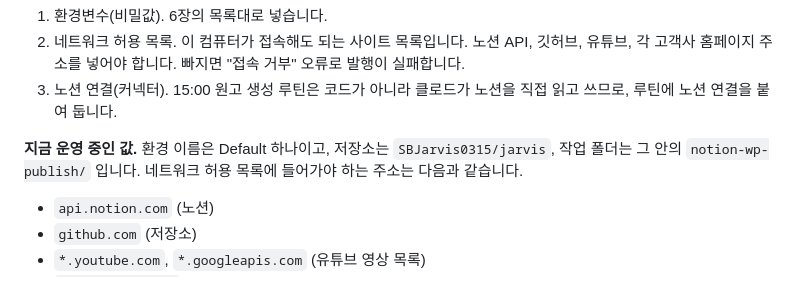
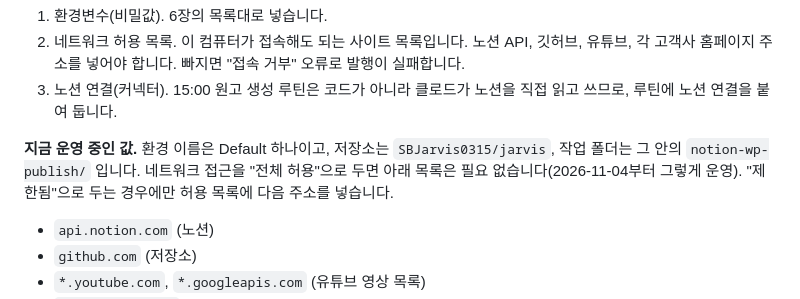
Before and after one commit to SBJarvis0315/jarvis, a Markdown page: docs/노션-워드프레스-자동화-구축-가이드.md, the part around the change. GitHub-like rendering.

Commit message:
구축 가이드: 네트워크 전체 허용이면 허용 목록이 필요 없다는 한 줄 추가
Co-Authored-By: Claude Fable 5.1 <noreply@anthropic.com>
Claude-Session: https://claude.ai/code/session_01Xvwh9EXL7uZhRZYvWudhYG

```diff
--- a/docs/노션-워드프레스-자동화-구축-가이드.md
+++ b/docs/노션-워드프레스-자동화-구축-가이드.md
@@ -96,7 +96,7 @@ Oct 26, 2026 · @sunwoo
 2. 네트워크 허용 목록. 이 컴퓨터가 접속해도 되는 사이트 목록입니다. 노션 API, 깃허브, 유튜브, 각 고객사 홈페이지 주소를 넣어야 합니다. 빠지면 "접속 거부" 오류로 발행이 실패합니다.
 3. 노션 연결(커넥터). 15:00 원고 생성 루틴은 코드가 아니라 클로드가 노션을 직접 읽고 쓰므로, 루틴에 노션 연결을 붙여 둡니다.
 
-**지금 운영 중인 값.** 환경 이름은 Default 하나이고, 저장소는 `SBJarvis0315/jarvis`, 작업 폴더는 그 안의 `notion-wp-publish/` 입니다. 네트워크 허용 목록에 들어가야 하는 주소는 다음과 같습니다.
+**지금 운영 중인 값.** 환경 이름은 Default 하나이고, 저장소는 `SBJarvis0315/jarvis`, 작업 폴더는 그 안의 `notion-wp-publish/` 입니다. 네트워크 접근을 "전체 허용"으로 두면 아래 목록은 필요 없습니다(2026-11-04부터 그렇게 운영). "제한됨"으로 두는 경우에만 허용 목록에 다음 주소를 넣습니다.
 
 - `api.notion.com` (노션)
 - `github.com` (저장소)
```
